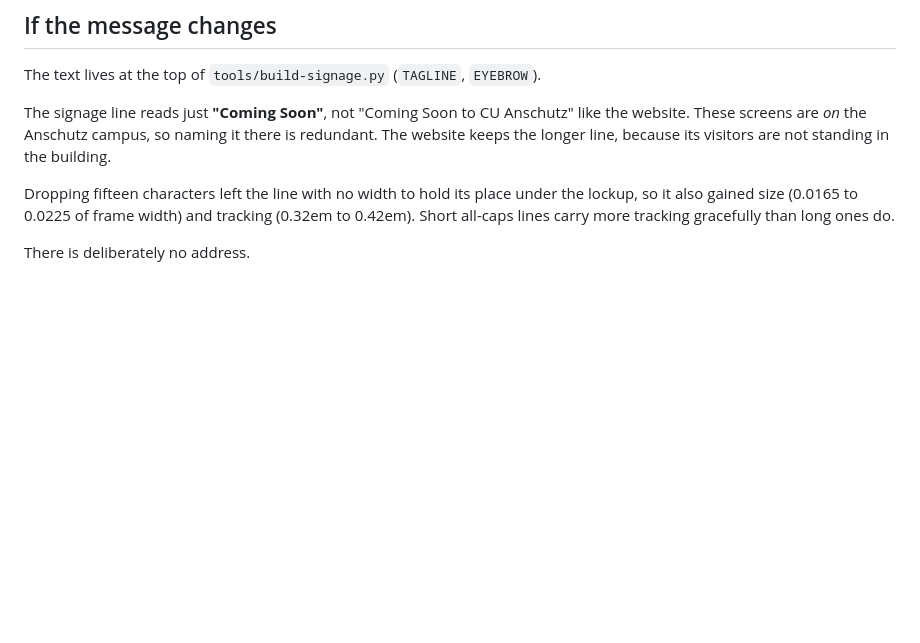
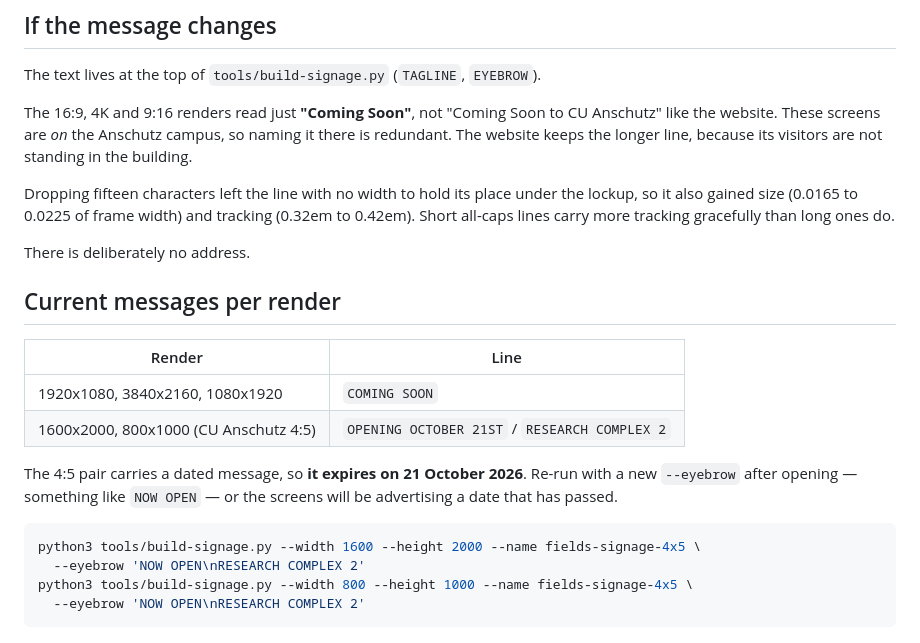
Before and after one commit to based-chase-94/fields-website, a Markdown page: docs/signage.md, the part around the change. Drawn GitHub-style; blank space fills up the shorter version.

Commit message:
Signage 4:5: "Opening October 21st"
Replaces "Coming Soon To / Research Complex 2" on the CU Anschutz 4:5 pair.
Dropped the trailing "to" — "Opening October 21st to Research Complex 2" is not
grammatical, so the two lines now read as two separate facts, which is how
signage usually carries a date and a place.

The other renders keep "Coming Soon". Documents that the 4:5 pair now expires
on 21 October and needs re-running after opening.

Co-Authored-By: Claude Opus 5 <noreply@anthropic.com>

````diff
--- a/docs/signage.md
+++ b/docs/signage.md
@@ -98,8 +98,8 @@ Five things worth confirming, because they change the render:
 
 The text lives at the top of `tools/build-signage.py` (`TAGLINE`, `EYEBROW`).
 
-The signage line reads just **"Coming Soon"**, not "Coming Soon to CU Anschutz"
-like the website. These screens are *on* the Anschutz campus, so naming it
+The 16:9, 4K and 9:16 renders read just **"Coming Soon"**, not "Coming Soon to
+CU Anschutz" like the website. These screens are *on* the Anschutz campus, so naming it
 there is redundant. The website keeps the longer line, because its visitors
 are not standing in the building.
 
@@ -109,3 +109,21 @@ tracking (0.32em to 0.42em). Short all-caps lines carry more tracking
 gracefully than long ones do.
 
 There is deliberately no address.
+
+## Current messages per render
+
+| Render | Line |
+|---|---|
+| 1920x1080, 3840x2160, 1080x1920 | `COMING SOON` |
+| 1600x2000, 800x1000 (CU Anschutz 4:5) | `OPENING OCTOBER 21ST` / `RESEARCH COMPLEX 2` |
+
+The 4:5 pair carries a dated message, so **it expires on 21 October 2026**.
+Re-run with a new `--eyebrow` after opening — something like `NOW OPEN` — or the
+screens will be advertising a date that has passed.
+
+```bash
+python3 tools/build-signage.py --width 1600 --height 2000 --name fields-signage-4x5 \
+  --eyebrow 'NOW OPEN\nRESEARCH COMPLEX 2'
+python3 tools/build-signage.py --width 800 --height 1000 --name fields-signage-4x5 \
+  --eyebrow 'NOW OPEN\nRESEARCH COMPLEX 2'
+```
````
